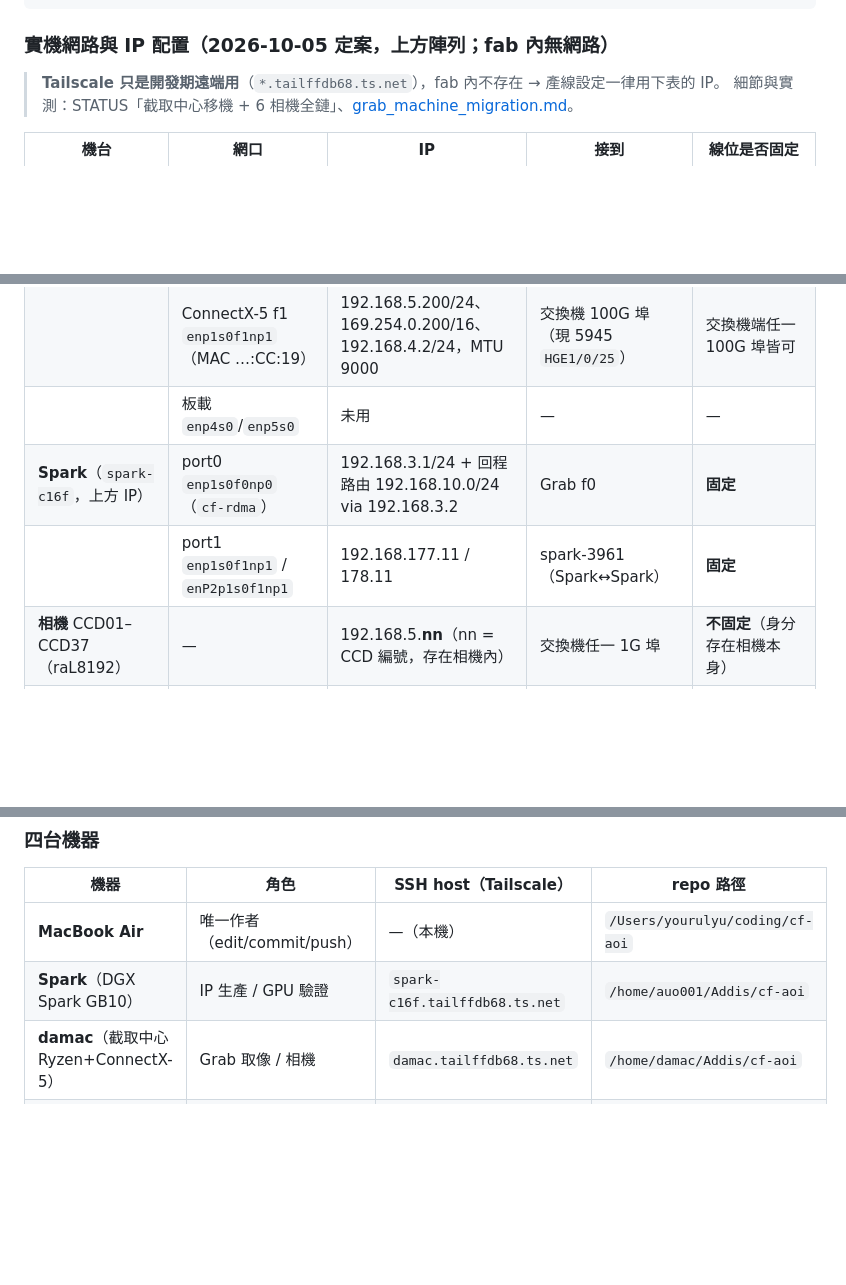
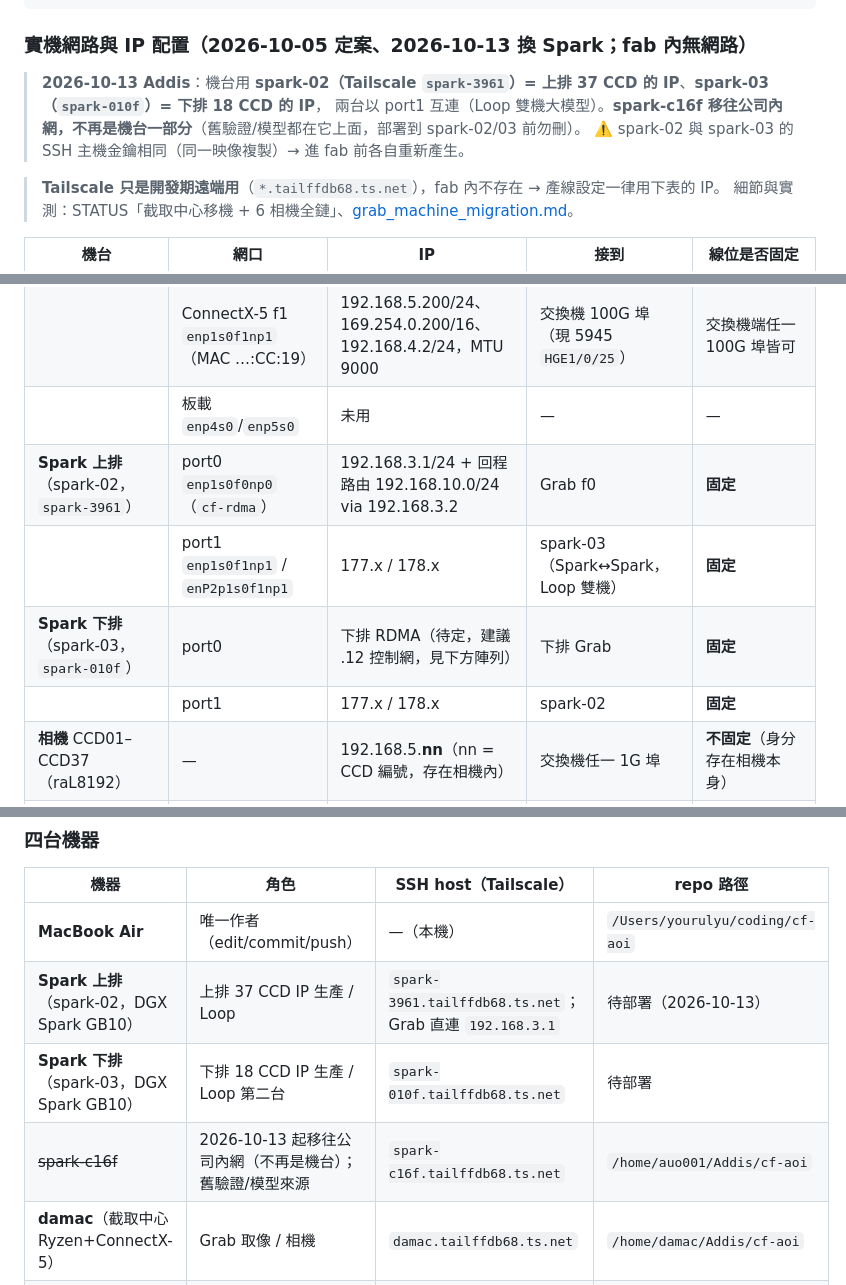
Before and after one commit to AddisLu/cf-aoi, a Markdown page: docs/CLAUDE.md, 3 parts joined by grey strips. GitHub-like rendering; blank space fills up the shorter version.

Commit message:
docs 機台 Spark 換成 spark-02（上排 37 CCD）/ spark-03（下排 18 CCD），spark-c16f 移往公司內網
Co-Authored-By: Claude Opus 5.5 <noreply@anthropic.com>

````diff
--- a/docs/CLAUDE.md
+++ b/docs/CLAUDE.md
@@ -41,7 +41,11 @@ GRAB（Linux x86）         IP（Linux RTX2080 開發 / DGX Spark 生產）
     → RDMA libibverbs →
 ```
 
-### 實機網路與 IP 配置（2026-10-05 定案，上方陣列；fab 內無網路）
+### 實機網路與 IP 配置（2026-10-05 定案、**2026-10-13 換 Spark**；fab 內無網路）
+
+> **2026-10-13 Addis**：機台用 **spark-02（Tailscale `spark-3961`）= 上排 37 CCD 的 IP**、**spark-03（`spark-010f`）= 下排 18 CCD 的 IP**，
+> 兩台以 port1 互連（Loop 雙機大模型）。**spark-c16f 移往公司內網，不再是機台一部分**（舊驗證/模型都在它上面，部署到 spark-02/03 前勿刪）。
+> ⚠️ spark-02 與 spark-03 的 SSH 主機金鑰相同（同一映像複製）→ 進 fab 前各自重新產生。
 
 > **Tailscale 只是開發期遠端用**（`*.tailffdb68.ts.net`），fab 內不存在 → 產線設定一律用下表的 IP。
 > 細節與實測：STATUS「截取中心移機 + 6 相機全鏈」、[grab_machine_migration.md](grab_machine_migration.md)。
@@ -53,8 +57,10 @@ GRAB（Linux x86）         IP（Linux RTX2080 開發 / DGX Spark 生產）
 | | ConnectX-5 f0 `enp1s0f0np0`（MAC …:CC:18）| 192.168.3.2/24，MTU 9000 | Spark port0 DAC 直連（RDMA）| **固定**（bootstrap 以 MAC 認卡）|
 | | ConnectX-5 f1 `enp1s0f1np1`（MAC …:CC:19）| 192.168.5.200/24、169.254.0.200/16、192.168.4.2/24，MTU 9000 | 交換機 100G 埠（現 5945 `HGE1/0/25`）| 交換機端任一 100G 埠皆可 |
 | | 板載 `enp4s0`/`enp5s0` | 未用 | — | — |
-| **Spark**（`spark-c16f`，上方 IP）| port0 `enp1s0f0np0`（`cf-rdma`）| 192.168.3.1/24 + 回程路由 192.168.10.0/24 via 192.168.3.2 | Grab f0 | **固定** |
-| | port1 `enp1s0f1np1` / `enP2p1s0f1np1` | 192.168.177.11 / 178.11 | spark-3961（Spark↔Spark）| **固定** |
+| **Spark 上排**（spark-02，`spark-3961`）| port0 `enp1s0f0np0`（`cf-rdma`）| 192.168.3.1/24 + 回程路由 192.168.10.0/24 via 192.168.3.2 | Grab f0 | **固定** |
+| | port1 `enp1s0f1np1` / `enP2p1s0f1np1` | 177.x / 178.x | spark-03（Spark↔Spark，Loop 雙機）| **固定** |
+| **Spark 下排**（spark-03，`spark-010f`）| port0 | 下排 RDMA（待定，建議 .12 控制網，見下方陣列）| 下排 Grab | **固定** |
+| | port1 | 177.x / 178.x | spark-02 | **固定** |
 | **相機** CCD01–CCD37（raL8192）| — | 192.168.5.**nn**（nn = CCD 編號，存在相機內）| 交換機任一 1G 埠 | **不固定**（身分存在相機本身）|
 | 交換機 console | USB `/dev/ttyUSB0` | 9600 8N1 | 5945 aux | — |
 
@@ -435,7 +441,9 @@ static_assert(sizeof(FrameHeader)==256,"");
 | 機器 | 角色 | SSH host（Tailscale）| repo 路徑 |
 |------|------|----------------------|-----------|
 | **MacBook Air** | 唯一作者（edit/commit/push）| —（本機）| `/Users/yourulyu/coding/cf-aoi` |
-| **Spark**（DGX Spark GB10）| IP 生產 / GPU 驗證 | `spark-c16f.tailffdb68.ts.net` | `/home/auo001/Addis/cf-aoi` |
+| **Spark 上排**（spark-02，DGX Spark GB10）| 上排 37 CCD IP 生產 / Loop | `spark-3961.tailffdb68.ts.net`；Grab 直連 `192.168.3.1` | 待部署（2026-10-13）|
+| **Spark 下排**（spark-03，DGX Spark GB10）| 下排 18 CCD IP 生產 / Loop 第二台 | `spark-010f.tailffdb68.ts.net` | 待部署 |
+| ~~spark-c16f~~ | 2026-10-13 起移往公司內網（不再是機台）；舊驗證/模型來源 | `spark-c16f.tailffdb68.ts.net` | `/home/auo001/Addis/cf-aoi` |
 | **damac**（截取中心 Ryzen+ConnectX-5）| Grab 取像 / 相機 | `damac.tailffdb68.ts.net` | `/home/damac/Addis/cf-aoi` |
 | **RTX2080**（家中開發機 · RTX 2080 SUPER · x86）| IP off-line 演算法驗證（無相機/RDMA/陣列）| `addis-b850m-ds3h.tailffdb68.ts.net`（user `addis`）| `/home/addis/cf-aoi` |
 
````
